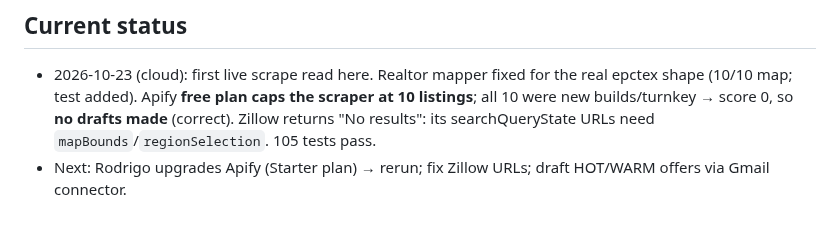
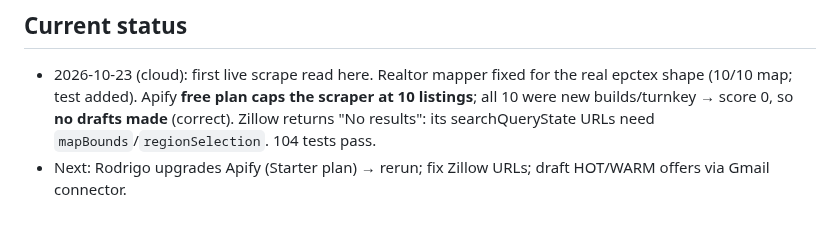
Before and after one commit to titanbuilds1995/Ai-Agent-Leads, a Markdown page: CLAUDE.md, the part around the change. Drawn GitHub-style.

Commit message:
CLAUDE.md: correct test count
Co-Authored-By: Claude Opus 5.5 <noreply@anthropic.com>
Claude-Session: https://claude.ai/code/session_01QunTcVvDSz5dBHcvfpzAS3

```diff
--- a/CLAUDE.md
+++ b/CLAUDE.md
@@ -36,5 +36,5 @@ Pipeline: ingest → score → value → rank → enrich → outreach drafts →
 ## Current status
 - 2026-10-23 (cloud): first live scrape read here. Realtor mapper fixed for the real epctex shape (10/10 map; test added).
   Apify **free plan caps the scraper at 10 listings**; all 10 were new builds/turnkey → score 0, so **no drafts made** (correct).
-  Zillow returns "No results": its searchQueryState URLs need `mapBounds`/`regionSelection`. 105 tests pass.
+  Zillow returns "No results": its searchQueryState URLs need `mapBounds`/`regionSelection`. 104 tests pass.
 - Next: Rodrigo upgrades Apify (Starter plan) → rerun; fix Zillow URLs; draft HOT/WARM offers via Gmail connector.
```
